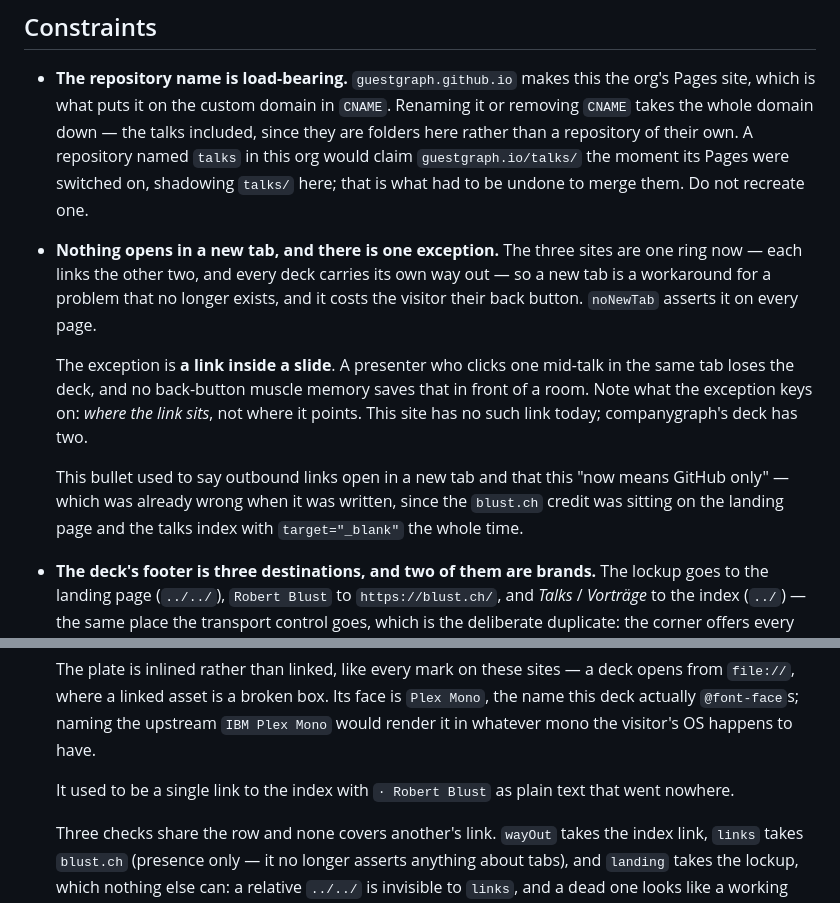
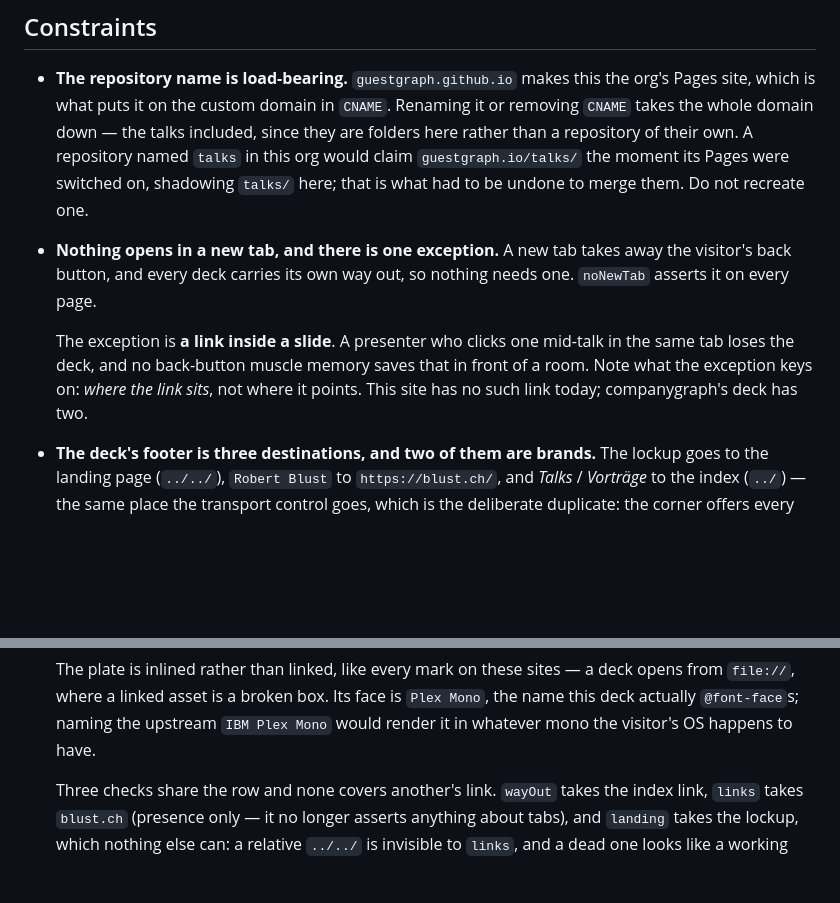
Before and after one commit to guestgraph/guestgraph.github.io, a Markdown page: CLAUDE.md, 2 parts joined by grey strips. Rendered like a GitHub page; blank space fills up the shorter version.

Commit message:
State the rules, not how they got there
Dropped the paragraphs recording what these notes used to say — that the
outbound rule 'now means GitHub only', and that the footer used to be a
single link with plain text after it. The rules and their reasons are
unchanged; only the account of the notes' own history is gone.

Co-Authored-By: Claude Opus 5 (1M context) <noreply@anthropic.com>

```diff
--- a/CLAUDE.md
+++ b/CLAUDE.md
@@ -90,19 +90,14 @@ two-file obligation, which is the point.
   repository of their own. A repository named `talks` in this org would claim
   `guestgraph.io/talks/` the moment its Pages were switched on, shadowing `talks/` here; that
   is what had to be undone to merge them. Do not recreate one.
-- **Nothing opens in a new tab, and there is one exception.** The three sites are one ring
-  now — each links the other two, and every deck carries its own way out — so a new tab is a
-  workaround for a problem that no longer exists, and it costs the visitor their back button.
+- **Nothing opens in a new tab, and there is one exception.** A new tab takes away the
+  visitor's back button, and every deck carries its own way out, so nothing needs one.
   `noNewTab` asserts it on every page.
 
   The exception is **a link inside a slide**. A presenter who clicks one mid-talk in the same
   tab loses the deck, and no back-button muscle memory saves that in front of a room. Note
   what the exception keys on: *where the link sits*, not where it points. This site has no
   such link today; companygraph's deck has two.
-
-  This bullet used to say outbound links open in a new tab and that this "now means GitHub
-  only" — which was already wrong when it was written, since the `blust.ch` credit was
-  sitting on the landing page and the talks index with `target="_blank"` the whole time.
 - **The deck's footer is three destinations, and two of them are brands.** The lockup goes to
   the landing page (`../../`), `Robert Blust` to `https://blust.ch/`, and *Talks* / *Vorträge*
   to the index (`../`) — the same place the transport control goes, which is the deliberate
@@ -119,9 +114,6 @@ two-file obligation, which is the point.
   `file://`, where a linked asset is a broken box. Its face is `Plex Mono`, the name this deck
   actually `@font-face`s; naming the upstream `IBM Plex Mono` would render it in whatever mono
   the visitor's OS happens to have.
-
-  It used to be a single link to the index with `· Robert Blust` as plain text that went
-  nowhere.
 
   Three checks share the row and none covers another's link. `wayOut` takes the index link,
   `links` takes `blust.ch` (presence only — it no longer asserts anything about tabs), and
```
